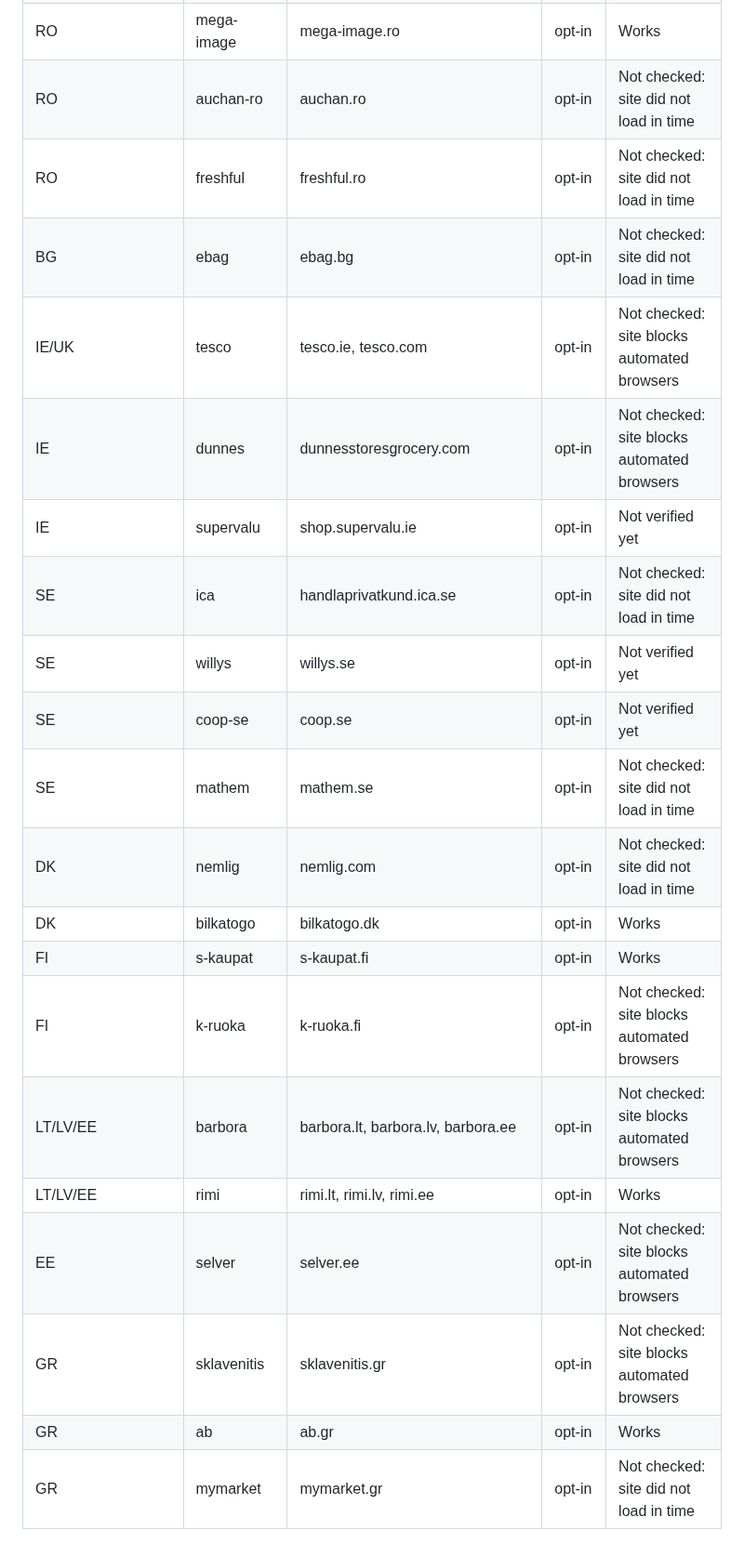
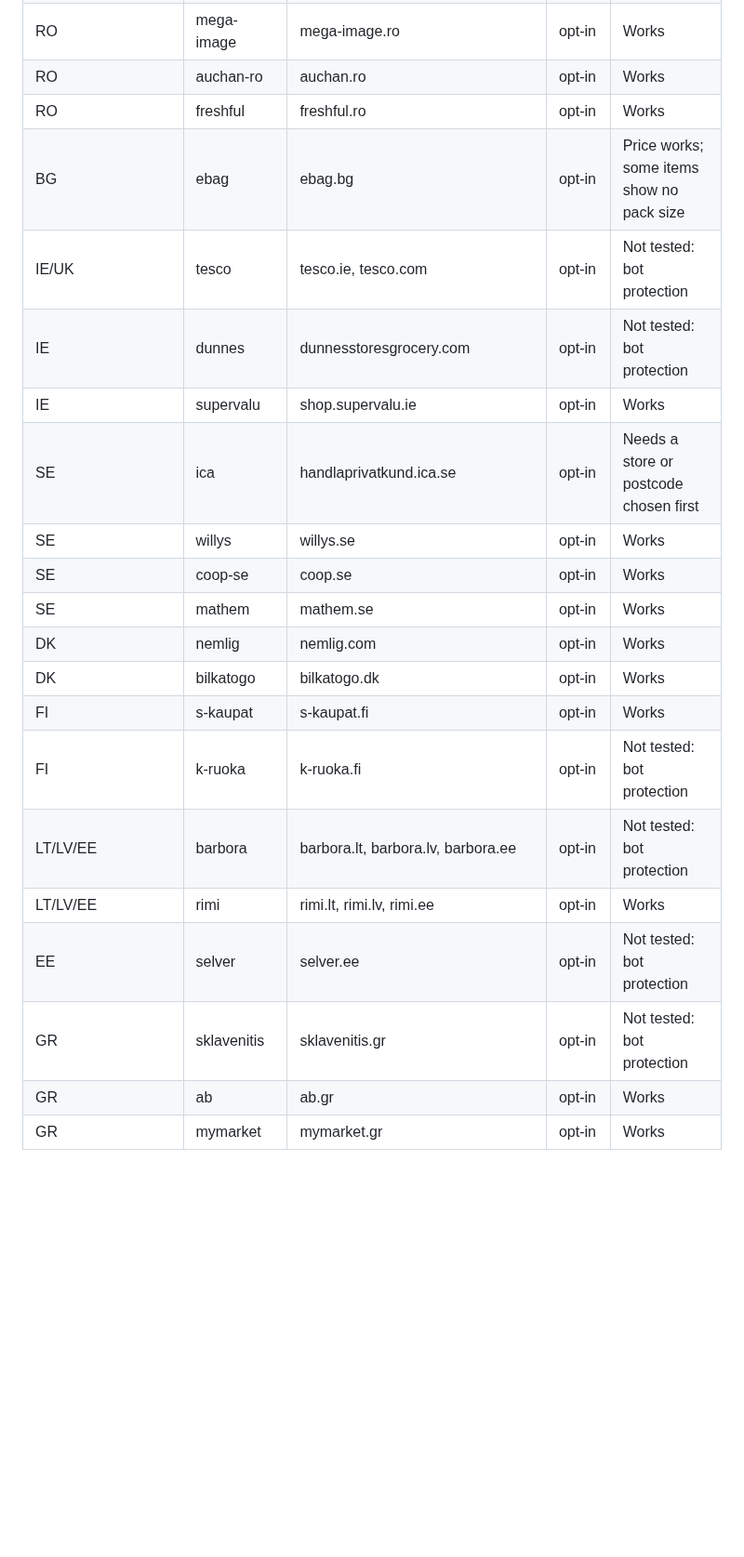
Before and after one commit to emirmrkaljevic/shrinkwatch-eu, a Markdown page: docs/shops.md, the part around one of its changes. Shown at 93% size. Drawn GitHub-style; blank space fills up the shorter version.

```diff
--- a/docs/shops.md
+++ b/docs/shops.md
@@ -59,21 +59,21 @@ Live checks: 14 October 2026, headless Chromium, real product pages. Sites with
 | RO | mega-image | mega-image.ro | opt-in | Works |
-| RO | auchan-ro | auchan.ro | opt-in | Not checked: site did not load in time |
-| RO | freshful | freshful.ro | opt-in | Not checked: site did not load in time |
-| BG | ebag | ebag.bg | opt-in | Not checked: site did not load in time |
-| IE/UK | tesco | tesco.ie, tesco.com | opt-in | Not checked: site blocks automated browsers |
-| IE | dunnes | dunnesstoresgrocery.com | opt-in | Not checked: site blocks automated browsers |
-| IE | supervalu | shop.supervalu.ie | opt-in | Not verified yet |
-| SE | ica | handlaprivatkund.ica.se | opt-in | Not checked: site did not load in time |
-| SE | willys | willys.se | opt-in | Not verified yet |
-| SE | coop-se | coop.se | opt-in | Not verified yet |
-| SE | mathem | mathem.se | opt-in | Not checked: site did not load in time |
-| DK | nemlig | nemlig.com | opt-in | Not checked: site did not load in time |
+| RO | auchan-ro | auchan.ro | opt-in | Works |
+| RO | freshful | freshful.ro | opt-in | Works |
+| BG | ebag | ebag.bg | opt-in | Price works; some items show no pack size |
+| IE/UK | tesco | tesco.ie, tesco.com | opt-in | Not tested: bot protection |
+| IE | dunnes | dunnesstoresgrocery.com | opt-in | Not tested: bot protection |
+| IE | supervalu | shop.supervalu.ie | opt-in | Works |
+| SE | ica | handlaprivatkund.ica.se | opt-in | Needs a store or postcode chosen first |
+| SE | willys | willys.se | opt-in | Works |
+| SE | coop-se | coop.se | opt-in | Works |
+| SE | mathem | mathem.se | opt-in | Works |
+| DK | nemlig | nemlig.com | opt-in | Works |
 | DK | bilkatogo | bilkatogo.dk | opt-in | Works |
 | FI | s-kaupat | s-kaupat.fi | opt-in | Works |
-| FI | k-ruoka | k-ruoka.fi | opt-in | Not checked: site blocks automated browsers |
-| LT/LV/EE | barbora | barbora.lt, barbora.lv, barbora.ee | opt-in | Not checked: site blocks automated browsers |
+| FI | k-ruoka | k-ruoka.fi | opt-in | Not tested: bot protection |
+| LT/LV/EE | barbora | barbora.lt, barbora.lv, barbora.ee | opt-in | Not tested: bot protection |
 | LT/LV/EE | rimi | rimi.lt, rimi.lv, rimi.ee | opt-in | Works |
-| EE | selver | selver.ee | opt-in | Not checked: site blocks automated browsers |
-| GR | sklavenitis | sklavenitis.gr | opt-in | Not checked: site blocks automated browsers |
+| EE | selver | selver.ee | opt-in | Not tested: bot protection |
+| GR | sklavenitis | sklavenitis.gr | opt-in | Not tested: bot protection |
 | GR | ab | ab.gr | opt-in | Works |
-| GR | mymarket | mymarket.gr | opt-in | Not checked: site did not load in time |
+| GR | mymarket | mymarket.gr | opt-in | Works |
```
Also changed, not shown: other parts of docs/shops.md (+43 -43 lines), CHANGELOG.md (+3 -1 lines), README.md (+2 -0 lines), docs/img/demo.gif (added), docs/img/social-preview.png (added).
